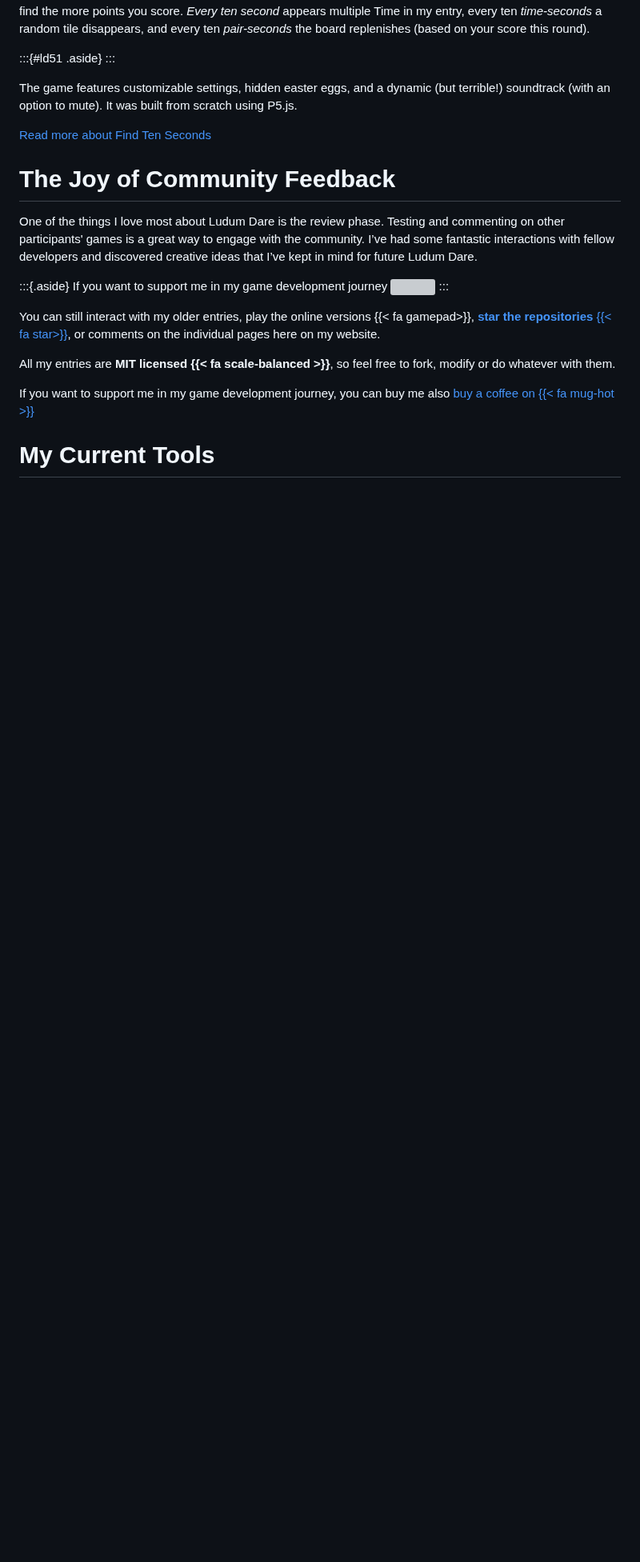
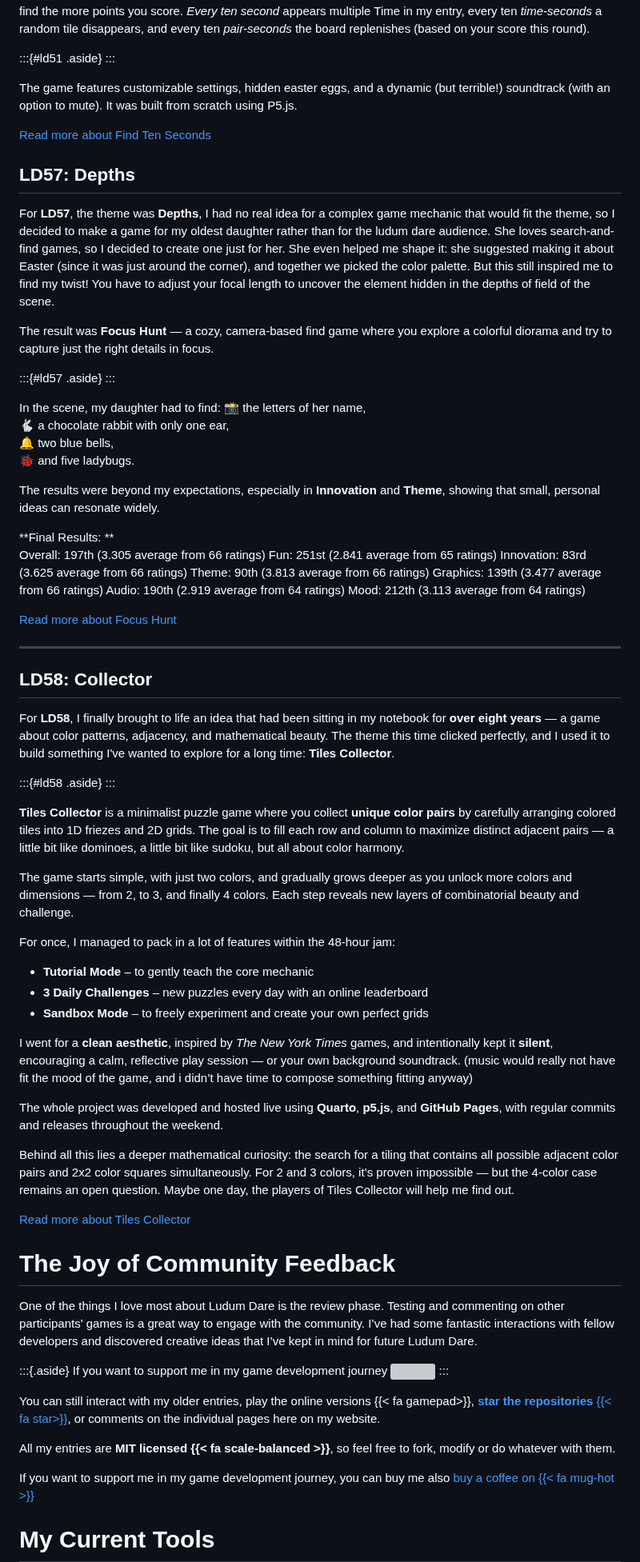
Before and after one commit to dhmmasson/dhmmasson.github.io, a Markdown page: projects/LudumDare.md, the part around one of its changes. Shown at 80% size. GitHub-like rendering; blank space fills up the shorter version; grey boxes are pictures that could not be loaded.

Commit message:
feat(ludumdare): add LD57/LD58 sections to overview page
Co-Authored-By: Claude Opus 5.5 <noreply@anthropic.com>

```diff
--- a/projects/LudumDare.md
+++ b/projects/LudumDare.md
@@ -78,6 +86,61 @@ The game features customizable settings, hidden easter eggs, and a dynamic (but
 
 [Read more about Find Ten Seconds](./LudumDare/LudumDare51.md)
 
+## LD57: Depths
+
+For **LD57**, the theme was **Depths**, I had no real idea for a complex game mechanic that would fit the theme, so I decided to make a game for my oldest daughter rather than for the ludum dare audience. She loves search-and-find games, so I decided to create one just for her. She even helped me shape it: she suggested making it about Easter (since it was just around the corner), and together we picked the color palette. But this still inspired me to find my twist! You have to adjust your focal length to uncover the element hidden in the depths of field of the scene.
+
+The result was **Focus Hunt** — a cozy, camera-based find game where you explore a colorful diorama and try to capture just the right details in focus.
+
+:::{#ld57 .aside}
+:::
+
+In the scene, my daughter had to find:
+📸 the letters of her name,
+🐇 a chocolate rabbit with only one ear,
+🔔 two blue bells,
+🐞 and five ladybugs.
+
+The results were beyond my expectations, especially in **Innovation** and **Theme**, showing that small, personal ideas can resonate widely.
+
+**Final Results: **
+Overall: 197th (3.305 average from 66 ratings)
+Fun: 251st (2.841 average from 65 ratings)
+Innovation: 83rd (3.625 average from 66 ratings)
+Theme: 90th (3.813 average from 66 ratings)
+Graphics: 139th (3.477 average from 66 ratings)
+Audio: 190th (2.919 average from 64 ratings)
+Mood: 212th (3.113 average from 64 ratings)
+
+[Read more about Focus Hunt](./LudumDare/LudumDare57.md)
+
+---
+
+## LD58: Collector
+
+For **LD58**, I finally brought to life an idea that had been sitting in my notebook for **over eight years** — a game about color patterns, adjacency, and mathematical beauty. The theme this time clicked perfectly, and I used it to build something I've wanted to explore for a long time: **Tiles Collector**.
+
+:::{#ld58 .aside}
+:::
+
+**Tiles Collector** is a minimalist puzzle game where you collect **unique color pairs** by carefully arranging colored tiles into 1D friezes and 2D grids. The goal is to fill each row and column to maximize distinct adjacent pairs — a little bit like dominoes, a little bit like sudoku, but all about color harmony.
+
+The game starts simple, with just two colors, and gradually grows deeper as you unlock more colors and dimensions — from 2, to 3, and finally 4 colors. Each step reveals new layers of combinatorial beauty and challenge.
+
+For once, I managed to pack in a lot of features within the 48-hour jam:
+
+- **Tutorial Mode** – to gently teach the core mechanic
+- **3 Daily Challenges** – new puzzles every day with an online leaderboard
+- **Sandbox Mode** – to freely experiment and create your own perfect grids
+
+I went for a **clean aesthetic**, inspired by _The New York Times_ games, and intentionally kept it **silent**, encouraging a calm, reflective play session — or your own background soundtrack. (music would really not have fit the mood of the game, and i didn’t have time to compose something fitting anyway)
+
+The whole project was developed and hosted live using **Quarto**, **p5.js**, and **GitHub Pages**, with regular commits and releases throughout the weekend.
+
+Behind all this lies a deeper mathematical curiosity: the search for a tiling that contains all possible adjacent color pairs and 2x2 color squares simultaneously. For 2 and 3 colors, it’s proven impossible — but the 4-color case remains an open question. Maybe one day, the players of Tiles Collector will help me find out.
+
+[Read more about Tiles Collector](./LudumDare/LudumDare58.md)
+
 # The Joy of Community Feedback
 
 One of the things I love most about Ludum Dare is the review phase. Testing and commenting on other participants' games is a great way to engage with the community. I’ve had some fantastic interactions with fellow developers and discovered creative ideas that I’ve kept in mind for future Ludum Dare.
```
Also changed, not shown: other parts of projects/LudumDare.md (+8 -0 lines).
